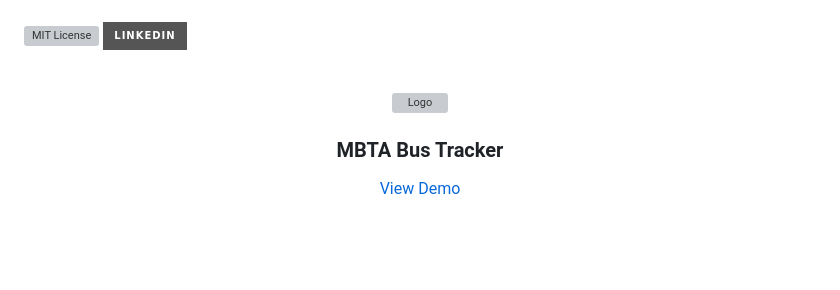
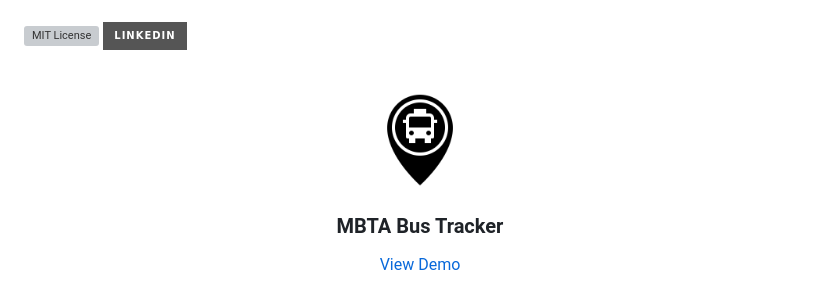
Before and after one commit to christopher4040/bus-tracker, a Markdown page: README.md, the part around the change. Rendered like a GitHub page; badges without logos; blank space fills up the shorter version; grey boxes are pictures that could not be loaded.

```diff
--- a/README.md
+++ b/README.md
@@ -31,7 +31,7 @@
 <br />
 <div align="center">
   <a href="https://github.com/christopher4040/bus-tracker">
-    <img src="images/bus-stop" alt="Logo" width="100" height="100">
+    <img src="images/bus-stop.png" alt="Logo" width="100" height="100">
   </a>
 
   <h3 align="center">MBTA Bus Tracker</h3>
```
